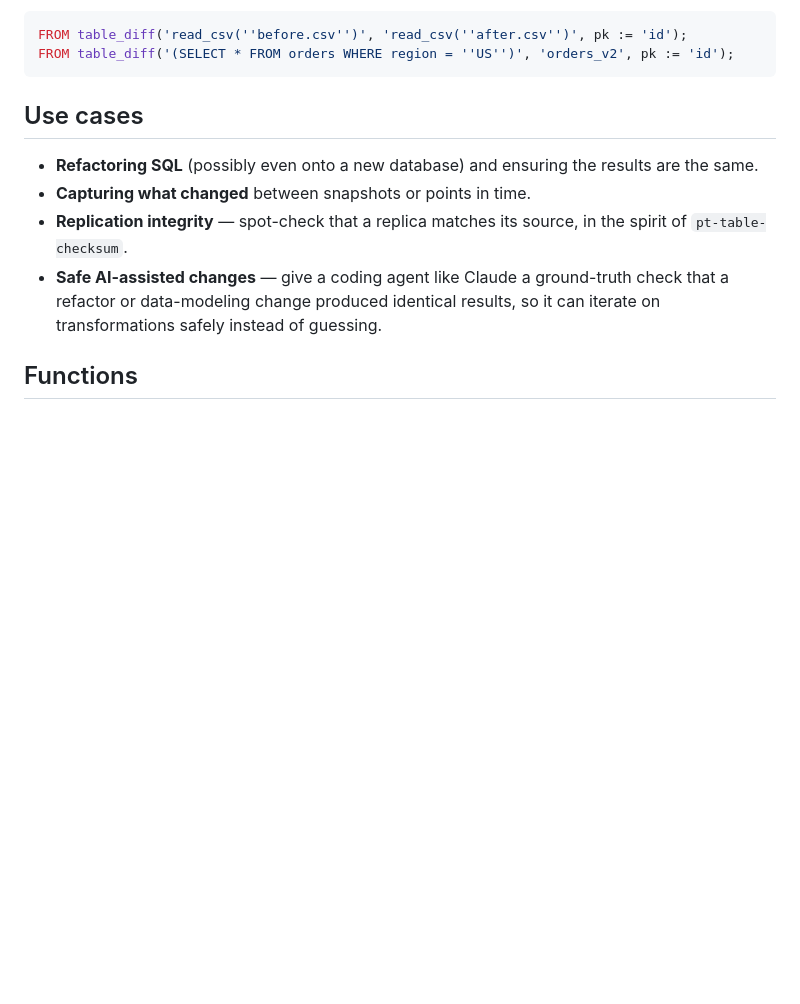
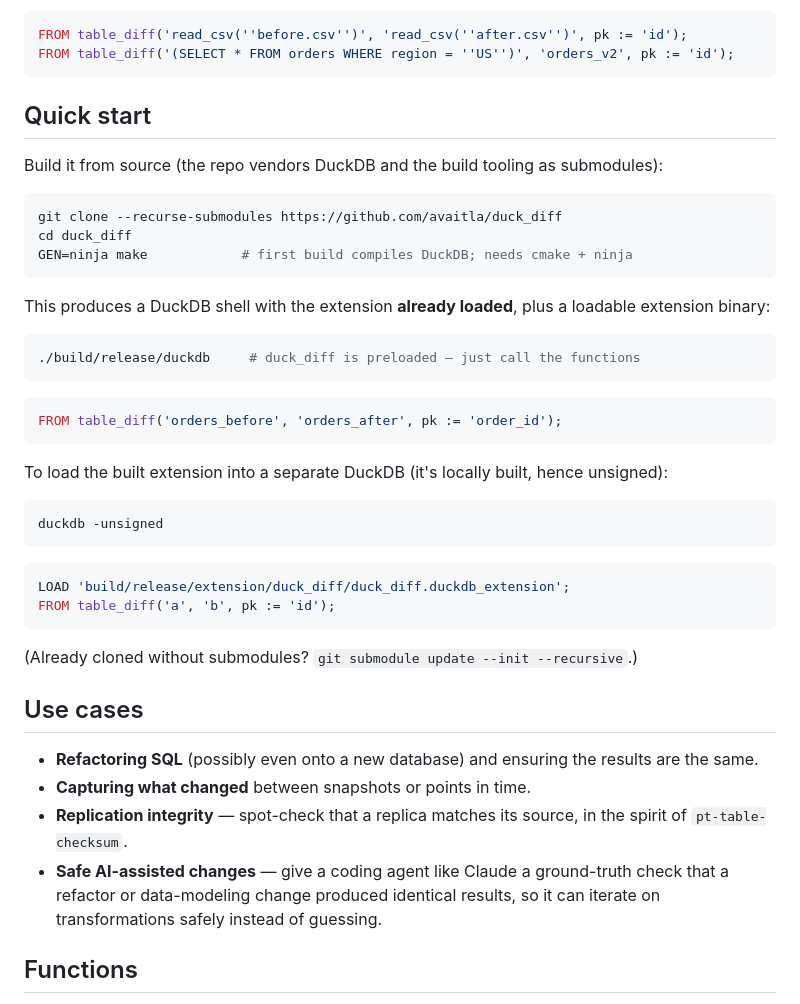
Before and after one commit to avaitla/duck_diff, a Markdown page: README.md, the part around the change. GitHub-like rendering; blank space fills up the shorter version.

Commit message:
README: add Quick start (build from GitHub source)
Clone with submodules and `GEN=ninja make` to get a duckdb shell with
duck_diff preloaded, plus how to LOAD the built loadable extension into a
separate (unsigned) duckdb.

````diff
--- a/README.md
+++ b/README.md
@@ -26,6 +26,40 @@ CSV/Parquet, and ad-hoc queries all work:
 FROM table_diff('read_csv(''before.csv'')', 'read_csv(''after.csv'')', pk := 'id');
 FROM table_diff('(SELECT * FROM orders WHERE region = ''US'')', 'orders_v2', pk := 'id');
 ```
+
+## Quick start
+
+Build it from source (the repo vendors DuckDB and the build tooling as
+submodules):
+
+```sh
+git clone --recurse-submodules https://github.com/avaitla/duck_diff
+cd duck_diff
+GEN=ninja make            # first build compiles DuckDB; needs cmake + ninja
+```
+
+This produces a DuckDB shell with the extension **already loaded**, plus a
+loadable extension binary:
+
+```sh
+./build/release/duckdb     # duck_diff is preloaded — just call the functions
+```
+```sql
+FROM table_diff('orders_before', 'orders_after', pk := 'order_id');
+```
+
+To load the built extension into a separate DuckDB (it's locally built, hence
+unsigned):
+
+```sh
+duckdb -unsigned
+```
+```sql
+LOAD 'build/release/extension/duck_diff/duck_diff.duckdb_extension';
+FROM table_diff('a', 'b', pk := 'id');
+```
+
+(Already cloned without submodules? `git submodule update --init --recursive`.)
 
 ## Use cases
 
````
